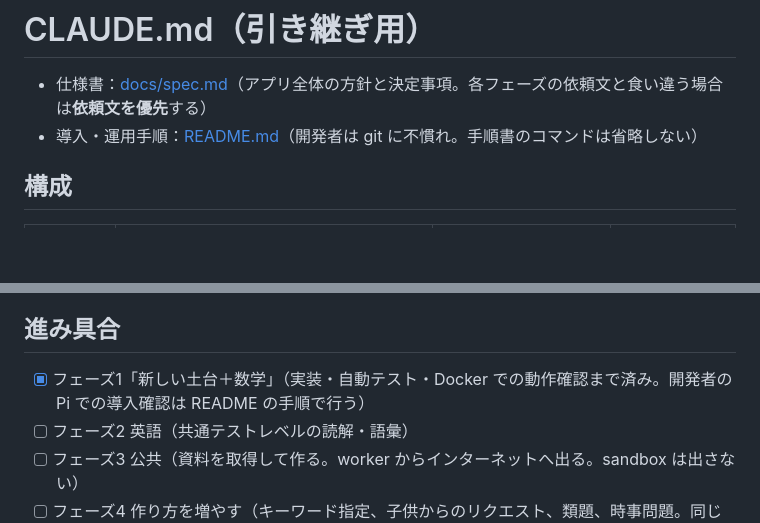
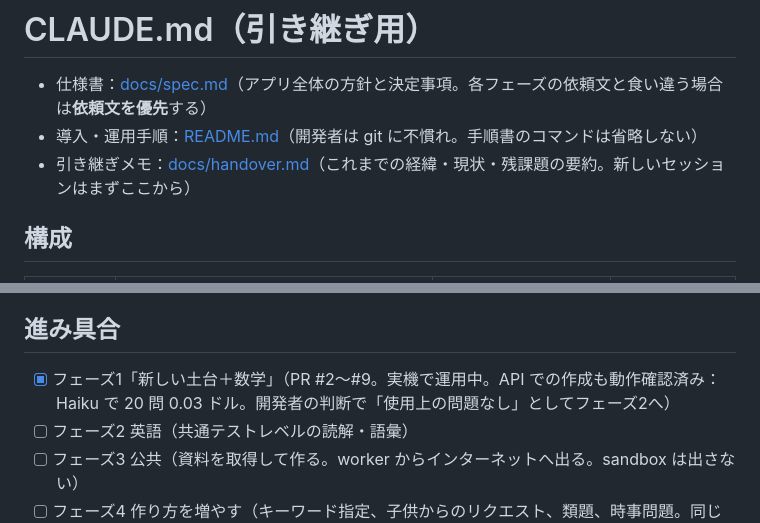
Before and after one commit to sfns50f-bit/ek9, a Markdown page: CLAUDE.md, 2 parts joined by grey strips. Drawn GitHub-style; blank space fills up the shorter version.

Commit message:
Add a handover note for the next session
Co-Authored-By: Claude Opus 5.5 <noreply@anthropic.com>
Claude-Session: https://claude.ai/code/session_01Cwxvp7Wa7QNENa5PHeBmfW

```diff
--- a/CLAUDE.md
+++ b/CLAUDE.md
@@ -2,6 +2,7 @@
 
 - 仕様書：[docs/spec.md](docs/spec.md)（アプリ全体の方針と決定事項。各フェーズの依頼文と食い違う場合は**依頼文を優先**する）
 - 導入・運用手順：[README.md](README.md)（開発者は git に不慣れ。手順書のコマンドは省略しない）
+- 引き継ぎメモ：[docs/handover.md](docs/handover.md)（これまでの経緯・現状・残課題の要約。新しいセッションはまずここから）
 
 ## 構成
 
@@ -203,7 +204,7 @@
 
 ## 進み具合
 
-- [x] フェーズ1「新しい土台＋数学」（実装・自動テスト・Docker での動作確認まで済み。開発者の Pi での導入確認は README の手順で行う）
+- [x] フェーズ1「新しい土台＋数学」（PR #2〜#9。実機で運用中。API での作成も動作確認済み：Haiku で 20 問 0.03 ドル。開発者の判断で「使用上の問題なし」としてフェーズ2へ）
 - [ ] フェーズ2 英語（共通テストレベルの読解・語彙）
 - [ ] フェーズ3 公共（資料を取得して作る。worker からインターネットへ出る。sandbox は出さない）
 - [ ] フェーズ4 作り方を増やす（キーワード指定、子供からのリクエスト、類題、時事問題。同じ jobs の順番待ちで処理）
```
Also changed, not shown: docs/handover.md (added, +67 -0 lines).
